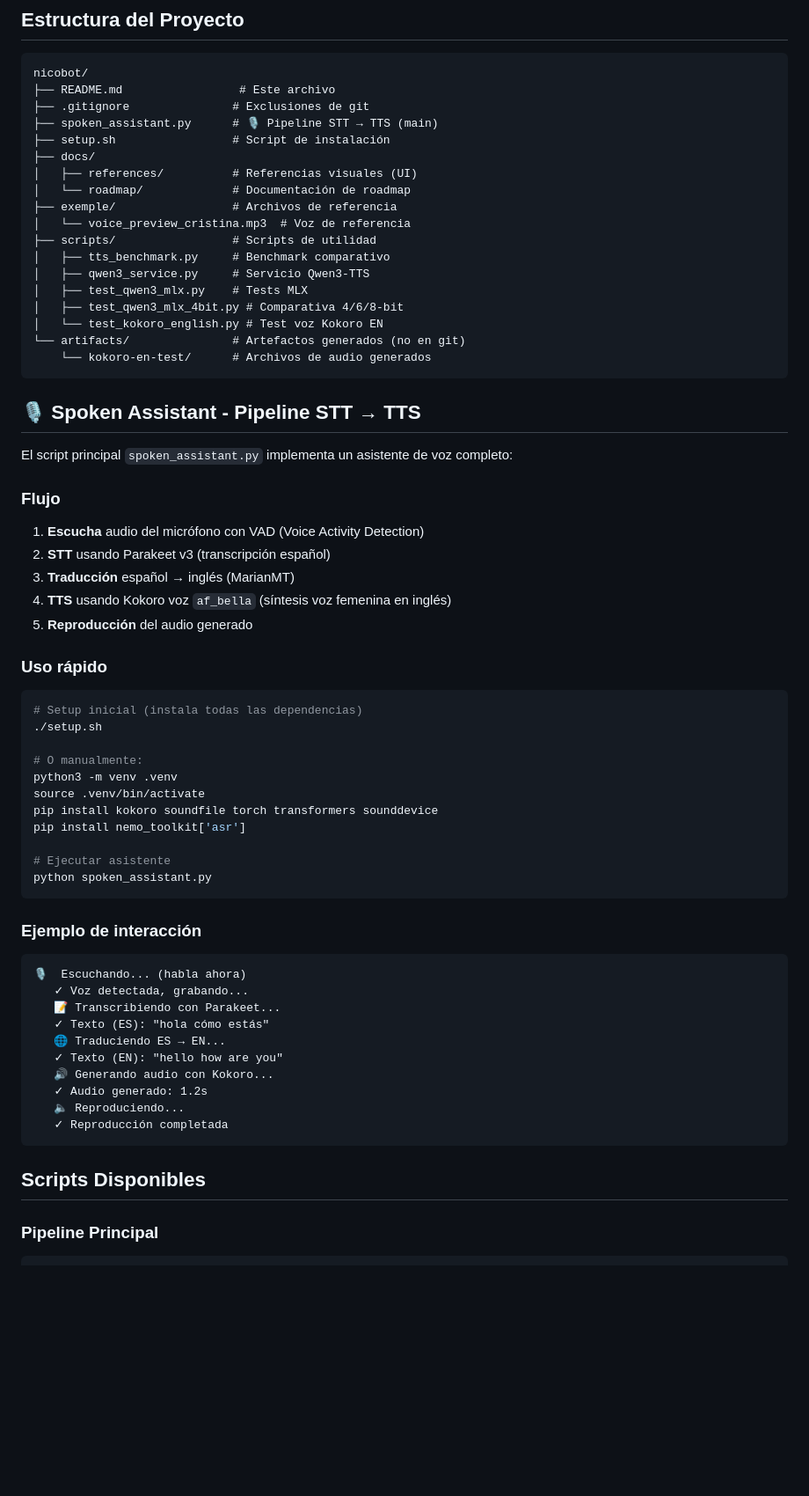
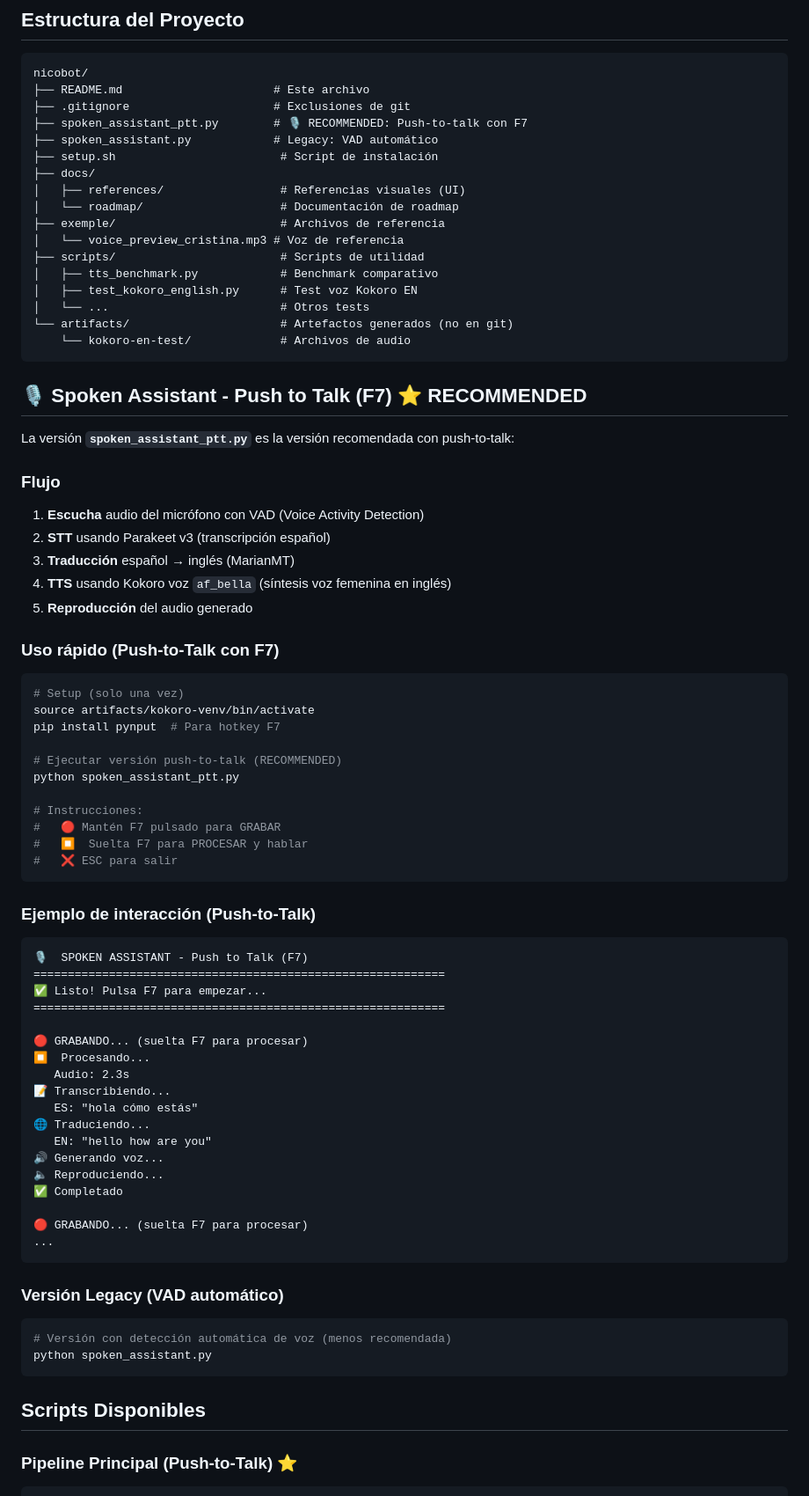
Before and after one commit to nicorosaless/nicobot, a Markdown page: README.md, the part around one of its changes. Shown at 88% size. Drawn GitHub-style; blank space fills up the shorter version.

Commit message:
Update README: Document push-to-talk version with F7
- spoken_assistant_ptt.py is now the recommended version
- Clear instructions for push-to-talk workflow
- Legacy VAD version documented as alternative

````diff
--- a/README.md
+++ b/README.md
@@ -150,28 +151,27 @@ El cerebro del sistema. HERMES es un agente conversacional que:
 
 ```
 nicobot/
-├── README.md                 # Este archivo
-├── .gitignore               # Exclusiones de git
-├── spoken_assistant.py      # 🎙️ Pipeline STT → TTS (main)
-├── setup.sh                 # Script de instalación
+├── README.md                      # Este archivo
+├── .gitignore                     # Exclusiones de git
+├── spoken_assistant_ptt.py        # 🎙️ RECOMMENDED: Push-to-talk con F7
+├── spoken_assistant.py            # Legacy: VAD automático
+├── setup.sh                        # Script de instalación
 ├── docs/
-│   ├── references/          # Referencias visuales (UI)
-│   └── roadmap/             # Documentación de roadmap
-├── exemple/                 # Archivos de referencia
-│   └── voice_preview_cristina.mp3  # Voz de referencia
-├── scripts/                 # Scripts de utilidad
-│   ├── tts_benchmark.py     # Benchmark comparativo
-│   ├── qwen3_service.py     # Servicio Qwen3-TTS
-│   ├── test_qwen3_mlx.py    # Tests MLX
-│   ├── test_qwen3_mlx_4bit.py # Comparativa 4/6/8-bit
-│   └── test_kokoro_english.py # Test voz Kokoro EN
-└── artifacts/               # Artefactos generados (no en git)
-    └── kokoro-en-test/      # Archivos de audio generados
+│   ├── references/                 # Referencias visuales (UI)
+│   └── roadmap/                    # Documentación de roadmap
+├── exemple/                        # Archivos de referencia
+│   └── voice_preview_cristina.mp3 # Voz de referencia
+├── scripts/                        # Scripts de utilidad
+│   ├── tts_benchmark.py            # Benchmark comparativo
+│   ├── test_kokoro_english.py      # Test voz Kokoro EN
+│   └── ...                         # Otros tests
+└── artifacts/                      # Artefactos generados (no en git)
+    └── kokoro-en-test/             # Archivos de audio
 ```
 
-## 🎙️ Spoken Assistant - Pipeline STT → TTS
+## 🎙️ Spoken Assistant - Push to Talk (F7) ⭐ RECOMMENDED
 
-El script principal `spoken_assistant.py` implementa un asistente de voz completo:
+La versión **`spoken_assistant_ptt.py`** es la versión recomendada con push-to-talk:
 
 ### Flujo
 1. **Escucha** audio del micrófono con VAD (Voice Activity Detection)
@@ -180,36 +180,50 @@ El script principal `spoken_assistant.py` implementa un asistente de voz complet
 4. **TTS** usando Kokoro voz `af_bella` (síntesis voz femenina en inglés)
 5. **Reproducción** del audio generado
 
-### Uso rápido
+### Uso rápido (Push-to-Talk con F7)
 ```bash
-# Setup inicial (instala todas las dependencias)
-./setup.sh
+# Setup (solo una vez)
+source artifacts/kokoro-venv/bin/activate
+pip install pynput  # Para hotkey F7
 
-# O manualmente:
-python3 -m venv .venv
-source .venv/bin/activate
-pip install kokoro soundfile torch transformers sounddevice
-pip install nemo_toolkit['asr']
+# Ejecutar versión push-to-talk (RECOMMENDED)
+python spoken_assistant_ptt.py
 
-# Ejecutar asistente
-python spoken_assistant.py
+# Instrucciones:
+#   🔴 Mantén F7 pulsado para GRABAR
+#   ⏹️  Suelta F7 para PROCESAR y hablar
+#   ❌ ESC para salir
 ```
 
-### Ejemplo de interacción
+### Ejemplo de interacción (Push-to-Talk)
 ```
-🎙️  Escuchando... (habla ahora)
-   ✓ Voz detectada, grabando...
-   📝 Transcribiendo con Parakeet...
-   ✓ Texto (ES): "hola cómo estás"
-   🌐 Traduciendo ES → EN...
-   ✓ Texto (EN): "hello how are you"
-   🔊 Generando audio con Kokoro...
-   ✓ Audio generado: 1.2s
-   🔈 Reproduciendo...
-   ✓ Reproducción completada
+🎙️  SPOKEN ASSISTANT - Push to Talk (F7)
+============================================================
+✅ Listo! Pulsa F7 para empezar...
+============================================================
+
+🔴 GRABANDO... (suelta F7 para procesar)
+⏹️  Procesando...
+   Audio: 2.3s
+📝 Transcribiendo...
+   ES: "hola cómo estás"
+🌐 Traduciendo...
+   EN: "hello how are you"
+🔊 Generando voz...
+🔈 Reproduciendo...
+✅ Completado
+
+🔴 GRABANDO... (suelta F7 para procesar)
+...
+```
+
+### Versión Legacy (VAD automático)
+```bash
+# Versión con detección automática de voz (menos recomendada)
+python spoken_assistant.py
 ```
 
 ## Scripts Disponibles
 
-### Pipeline Principal
+### Pipeline Principal (Push-to-Talk) ⭐
 ```bash
````
Also changed, not shown: other parts of README.md (+13 -6 lines).
